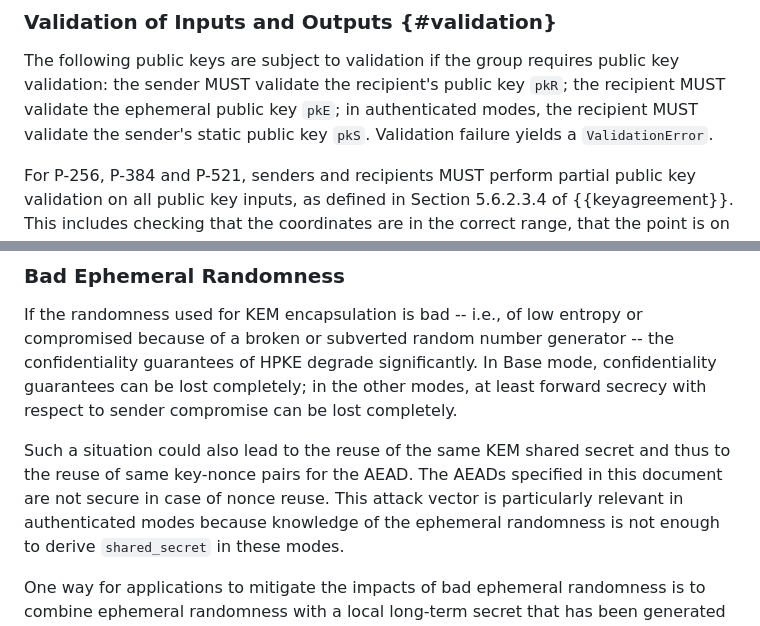
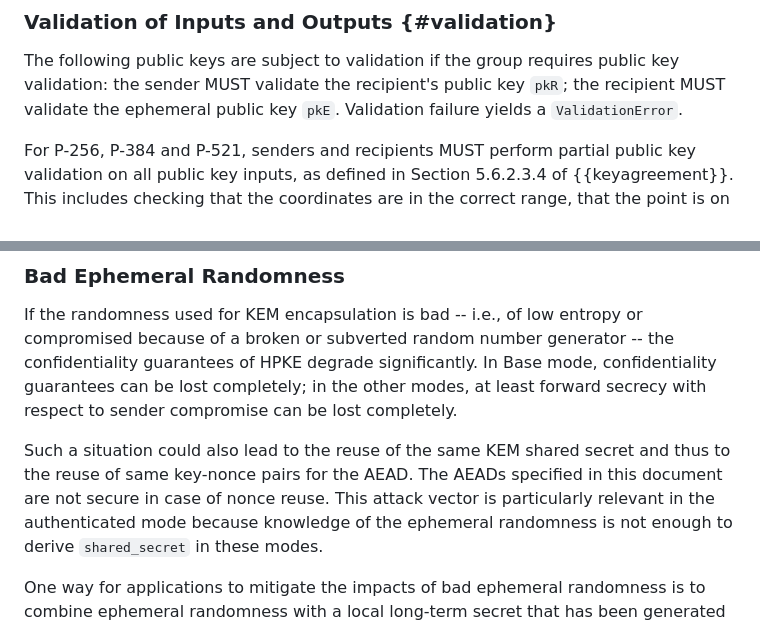
Before and after one commit to hpkewg/hpke, a Markdown page: draft-ietf-hpke-hpke.md, 2 parts joined by grey strips. GitHub-like rendering.

```diff
--- a/draft-ietf-hpke-hpke.md
+++ b/draft-ietf-hpke-hpke.md
@@ -980,8 +972,7 @@ def DeriveKeyPair(ikm):
 The following public keys are subject to validation if the group
 requires public key validation: the sender MUST validate the recipient's
 public key `pkR`; the recipient MUST validate the ephemeral public key
-`pkE`; in authenticated modes, the recipient MUST validate the sender's
-static public key `pkS`. Validation failure yields a `ValidationError`.
+`pkE`. Validation failure yields a `ValidationError`.
 
 For P-256, P-384 and P-521, senders and recipients MUST perform partial
 public key validation on all public key inputs, as defined in Section 5.6.2.3.4
@@ -1431,7 +1422,7 @@ Such a situation could also lead to the reuse of the same KEM shared secret
 and thus to the reuse of same key-nonce pairs for the AEAD.
 The AEADs specified in this document are not secure
 in case of nonce reuse. This attack vector is particularly relevant in
-authenticated modes because knowledge of the ephemeral randomness is not
+the authenticated mode because knowledge of the ephemeral randomness is not
 enough to derive `shared_secret` in these modes.
 
 One way for applications to mitigate the impacts of bad ephemeral randomness is
```
Also changed, not shown: other parts of draft-ietf-hpke-hpke.md (+21 -29 lines).
